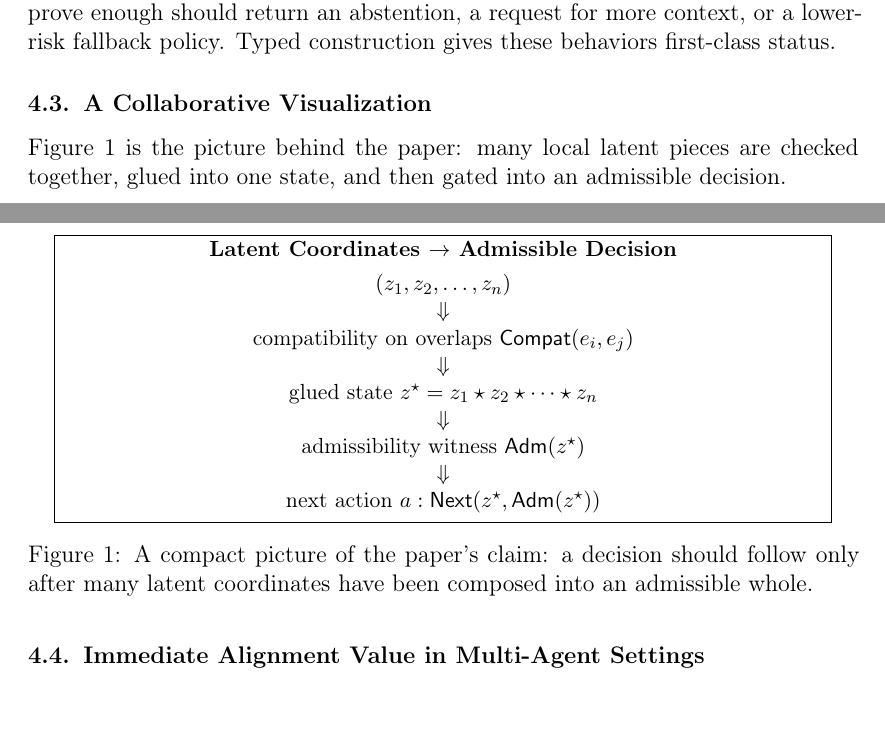
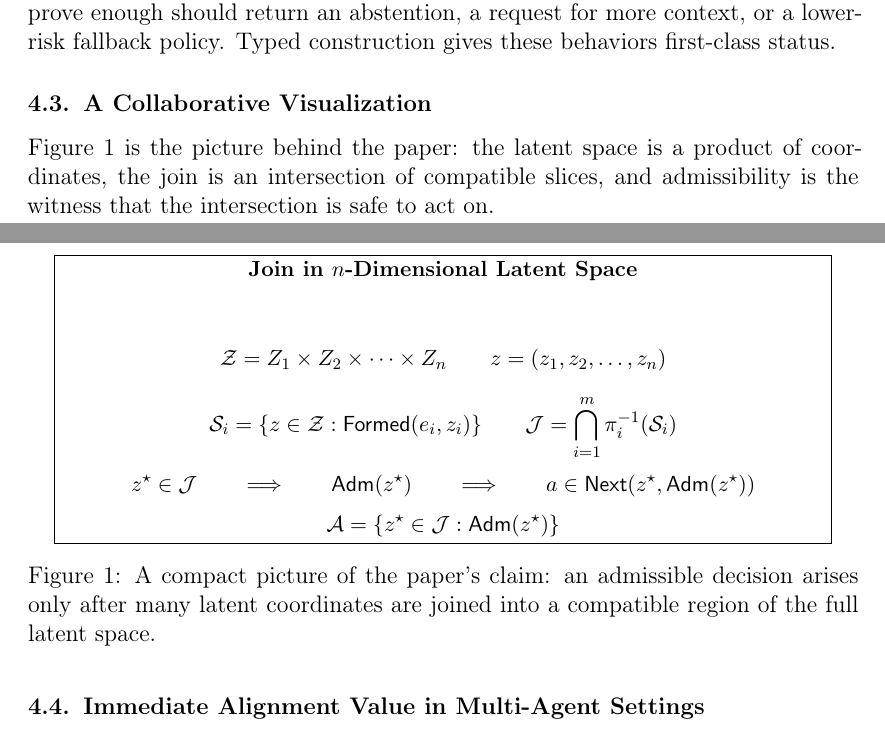
Before and after one commit to jordanrule/cv, a LaTeX paper (world_model_paper.tex): two parts of pages 5 and 6 of 11, joined at a grey line, cut so that both start at the same text. Compiled offline with pdfLaTeX.

Commit message:
Better formalization

```diff
--- a/world_model_paper.tex
+++ b/world_model_paper.tex
@@ -30,6 +30,7 @@
 \definecolor{rocqblue}{RGB}{0,80,160}
 \definecolor{rocqgray}{RGB}{100,100,100}
 \definecolor{rocqgreen}{RGB}{0,120,60}
+\definecolor{line}{RGB}{39,35,31}
 \definecolor{panelbg}{RGB}{236,244,234}
 
 \lstdefinelanguage{Rocq}{
@@ -48,7 +49,9 @@
   language=Rocq,
   basicstyle=\ttfamily\small,
   frame=single,
-  rulecolor=\color{rocqblue},
+  rulecolor=\color{line},
+  framerule=0.9pt,
+  framesep=0.75em,
   backgroundcolor=\color{panelbg},
   columns=fullflexible,
   keepspaces=true,
@@ -351,9 +354,9 @@ fallback policy. Typed construction gives these behaviors first-class status.
 
 \subsection{A Collaborative Visualization}
 
-Figure~\ref{fig:latent-decision} is the picture behind the paper: many local
-latent pieces are checked together, glued into one state, and then gated into an
-admissible decision.
+Figure~\ref{fig:latent-decision} is the picture behind the paper: the latent
+space is a product of coordinates, the join is an intersection of compatible
+slices, and admissibility is the witness that the intersection is safe to act on.
 
 \begin{figure}[t]
 \centering
@@ -361,22 +364,32 @@ admissible decision.
 \begin{minipage}{0.92\linewidth}
 \centering
 \small
-\textbf{Latent Coordinates $\to$ Admissible Decision}\\[0.6em]
-\begin{tabular}{c}
-$(z_1, z_2, \dots, z_n)$ \\
-$\Downarrow$ \\
-compatibility on overlaps $\mathsf{Compat}(e_i,e_j)$ \\
-$\Downarrow$ \\
-glued state $z^{\star} = z_1 \star z_2 \star \cdots \star z_n$ \\
-$\Downarrow$ \\
-admissibility witness $\mathsf{Adm}(z^{\star})$ \\
-$\Downarrow$ \\
-next action $a : \mathsf{Next}(z^{\star},\mathsf{Adm}(z^{\star}))$
-\end{tabular}
+\textbf{Join in $n$-Dimensional Latent Space}\\[0.6em]
+\[
+  \mathcal{Z} = Z_1 \times Z_2 \times \cdots \times Z_n
+  \qquad
+  z = (z_1, z_2, \ldots, z_n)
+\]
+\[
+  \mathcal{S}_i = \{ z \in \mathcal{Z} : \mathsf{Formed}(e_i,z_i) \}
+  \qquad
+  \mathcal{J} = \bigcap_{i=1}^{m} \pi_i^{-1}(\mathcal{S}_i)
+\]
+\[
+  z^{\star} \in \mathcal{J}
+  \qquad\Longrightarrow\qquad
+  \mathsf{Adm}(z^{\star})
+  \qquad\Longrightarrow\qquad
+  a \in \mathsf{Next}(z^{\star},\mathsf{Adm}(z^{\star}))
+\]
+\[
+  \mathcal{A} = \{ z^{\star} \in \mathcal{J} : \mathsf{Adm}(z^{\star}) \}
+\]
 \end{minipage}%
 }
-\caption{A compact picture of the paper's claim: a decision should follow only
-after many latent coordinates have been composed into an admissible whole.}
+\caption{A compact picture of the paper's claim: an admissible decision arises
+only after many latent coordinates are joined into a compatible region of the
+full latent space.}
 \label{fig:latent-decision}
 \end{figure}
 
```
